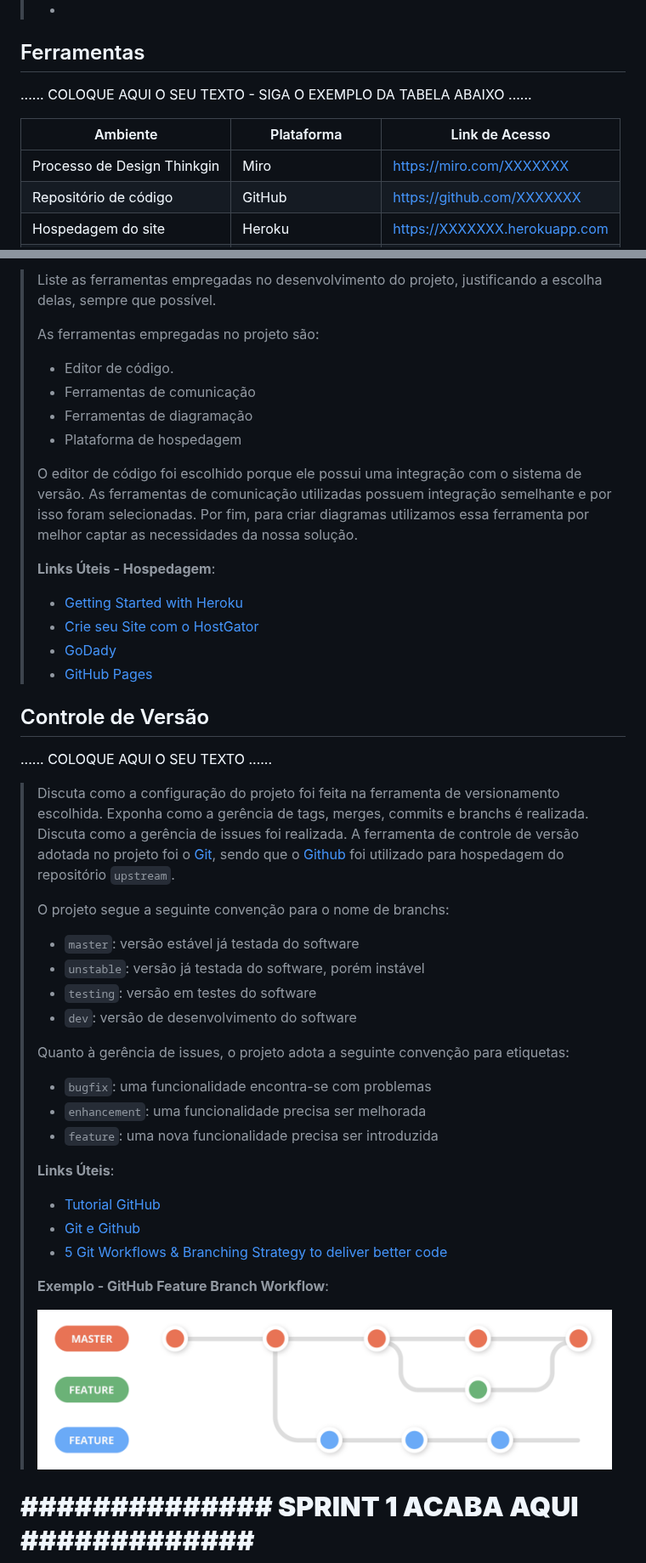
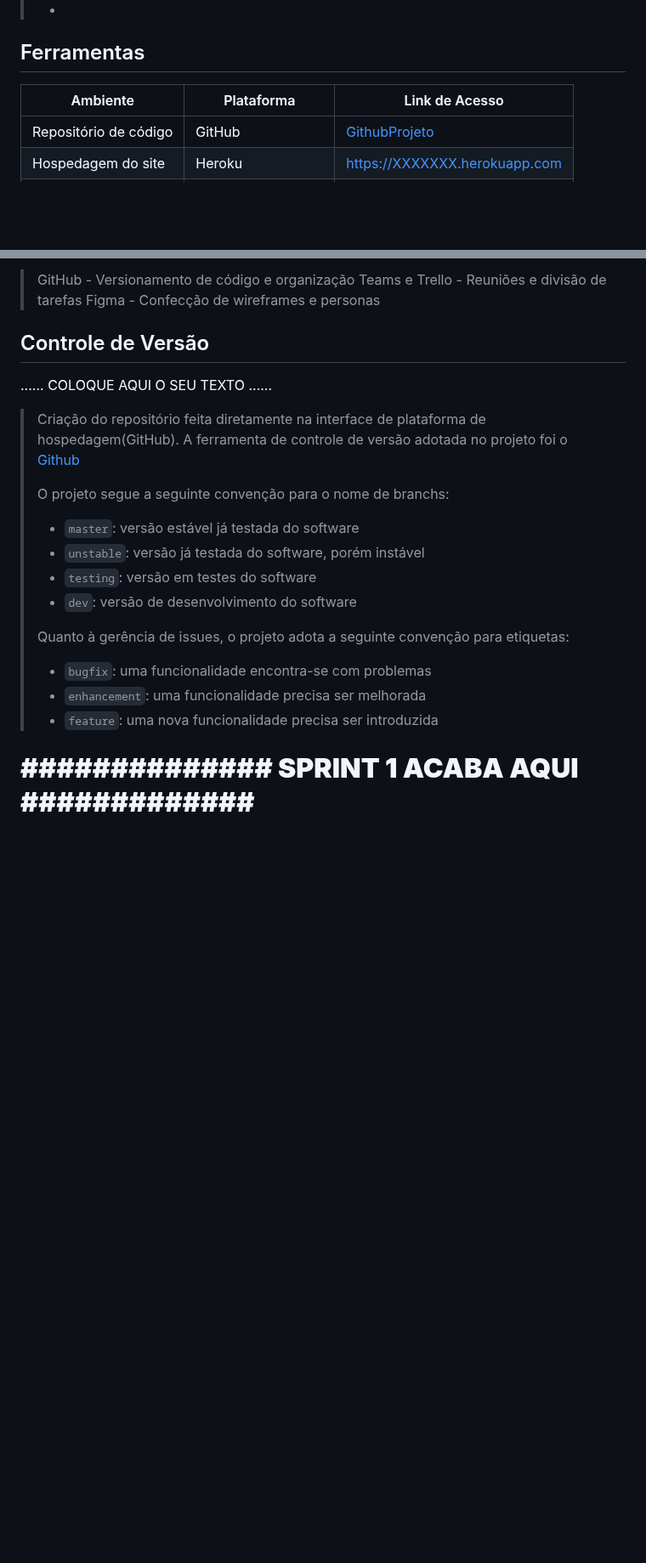
Before and after one commit to PSG-TIAPN-2022-1/psg-tiapn-2024-1-studio-ballet, a Markdown page: docs/relatorio/Relatorio Tecnico - TEMPLATE.md, 2 parts joined by grey strips. Shown at 85% size. Drawn GitHub-style; blank space fills up the shorter version.

Commit message:
Update Relatorio Tecnico - TEMPLATE.md
update da metodologia

```diff
--- a/docs/relatorio/Relatorio Tecnico - TEMPLATE.md
+++ b/docs/relatorio/Relatorio Tecnico - TEMPLATE.md
@@ -279,10 +279,7 @@ O projeto está restrito pelos itens apresentados na tabela a seguir.
 
 ## Ferramentas
 
-......  COLOQUE AQUI O SEU TEXTO - SIGA O EXEMPLO DA TABELA ABAIXO  ......
-
 | Ambiente  | Plataforma              |Link de Acesso |
 |-----------|-------------------------|---------------|
-|Processo de Design Thinkgin  | Miro |  https://miro.com/XXXXXXX |
-|Repositório de código | GitHub | https://github.com/XXXXXXX |
+|Repositório de código | GitHub | [GithubProjeto](https://github.com/PSG-TIAPN-2022-1/psg-tiapn-2024-1-studio-ballet) |
 |Hospedagem do site | Heroku |  https://XXXXXXX.herokuapp.com |
@@ -290,38 +287,19 @@ O projeto está restrito pelos itens apresentados na tabela a seguir.
 
 >
-> Liste as ferramentas empregadas no desenvolvimento do
-> projeto, justificando a escolha delas, sempre que possível.
+> GitHub - Versionamento de código e organização
+> Teams e Trello - Reuniões e divisão de tarefas
+> Figma - Confecção de wireframes e personas
 >
-> As ferramentas empregadas no projeto são:
->
-> - Editor de código.
-> - Ferramentas de comunicação
-> - Ferramentas de diagramação
-> - Plataforma de hospedagem
->
-> O editor de código foi escolhido porque ele possui uma integração com o
-> sistema de versão. As ferramentas de comunicação utilizadas possuem
-> integração semelhante e por isso foram selecionadas. Por fim, para criar
-> diagramas utilizamos essa ferramenta por melhor captar as
-> necessidades da nossa solução.
->
-> **Links Úteis - Hospedagem**:
-> - [Getting Started with Heroku](https://devcenter.heroku.com/start)
-> - [Crie seu Site com o HostGator](https://www.hostgator.com.br/como-publicar-seu-site)
-> - [GoDady](https://br.godaddy.com/how-to)
-> - [GitHub Pages](https://pages.github.com/)
+
 
 ## Controle de Versão
 
 ......  COLOQUE AQUI O SEU TEXTO ......
 
-> Discuta como a configuração do projeto foi feita na ferramenta de
-> versionamento escolhida. Exponha como a gerência de tags, merges,
-> commits e branchs é realizada. Discuta como a gerência de issues foi
-> realizada.
+> Criação do repositório feita diretamente na interface de plataforma de hospedagem(GitHub).
 > A ferramenta de controle de versão adotada no projeto foi o
-> [Git](https://git-scm.com/), sendo que o [Github](https://github.com)
-> foi utilizado para hospedagem do repositório `upstream`.
+> [Github](https://github.com)
+>
 >
 > O projeto segue a seguinte convenção para o nome de branchs:
 >
@@ -336,15 +314,6 @@ O projeto está restrito pelos itens apresentados na tabela a seguir.
 > - `bugfix`: uma funcionalidade encontra-se com problemas
 > - `enhancement`: uma funcionalidade precisa ser melhorada
 > - `feature`: uma nova funcionalidade precisa ser introduzida
->
-> **Links Úteis**:
-> - [Tutorial GitHub](https://guides.github.com/activities/hello-world/)
-> - [Git e Github](https://www.youtube.com/playlist?list=PLHz_AreHm4dm7ZULPAmadvNhH6vk9oNZA)
-> - [5 Git Workflows & Branching Strategy to deliver better code](https://zepel.io/blog/5-git-workflows-to-improve-development/)
->
-> **Exemplo - GitHub Feature Branch Workflow**:
->
-> ![Exemplo de Wireframe](images/Github-Workflow.png)
 
 # **############## SPRINT 1 ACABA AQUI #############**
 
```
Also changed, not shown: other parts of docs/relatorio/Relatorio Tecnico - TEMPLATE.md (+1 -1 lines).
